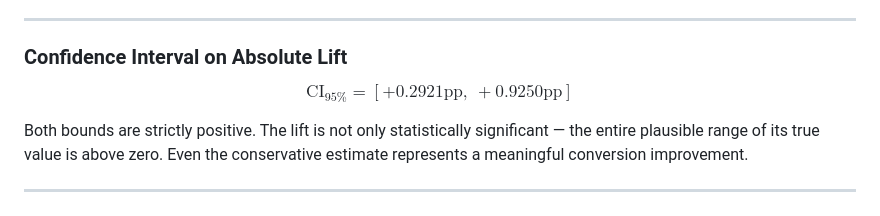
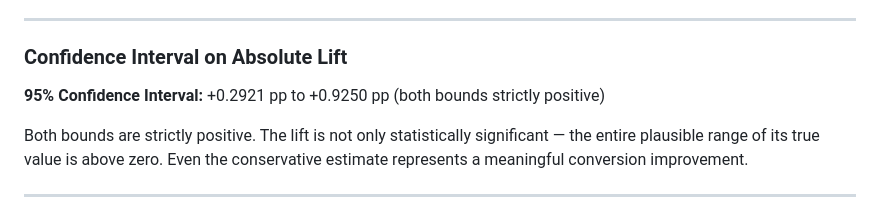
Before and after one commit to RidhimaGupta4/AB-Testing-Case-Study, a Markdown page: README.md, the part around the change. Rendered like a GitHub page.

```diff
--- a/README.md
+++ b/README.md
@@ -128,7 +128,7 @@ $H_0$ is rejected. The result was cross-validated using an independent chi-squar
 
 ### Confidence Interval on Absolute Lift
 
-$$\text{CI}_{95\%} = [+0.2921 \text{pp},\ +0.9250 \text{pp}]$$
+**95% Confidence Interval:** +0.2921 pp to +0.9250 pp (both bounds strictly positive)
 
 Both bounds are strictly positive. The lift is not only statistically significant — the entire plausible range of its true value is above zero. Even the conservative estimate represents a meaningful conversion improvement.
 
```
